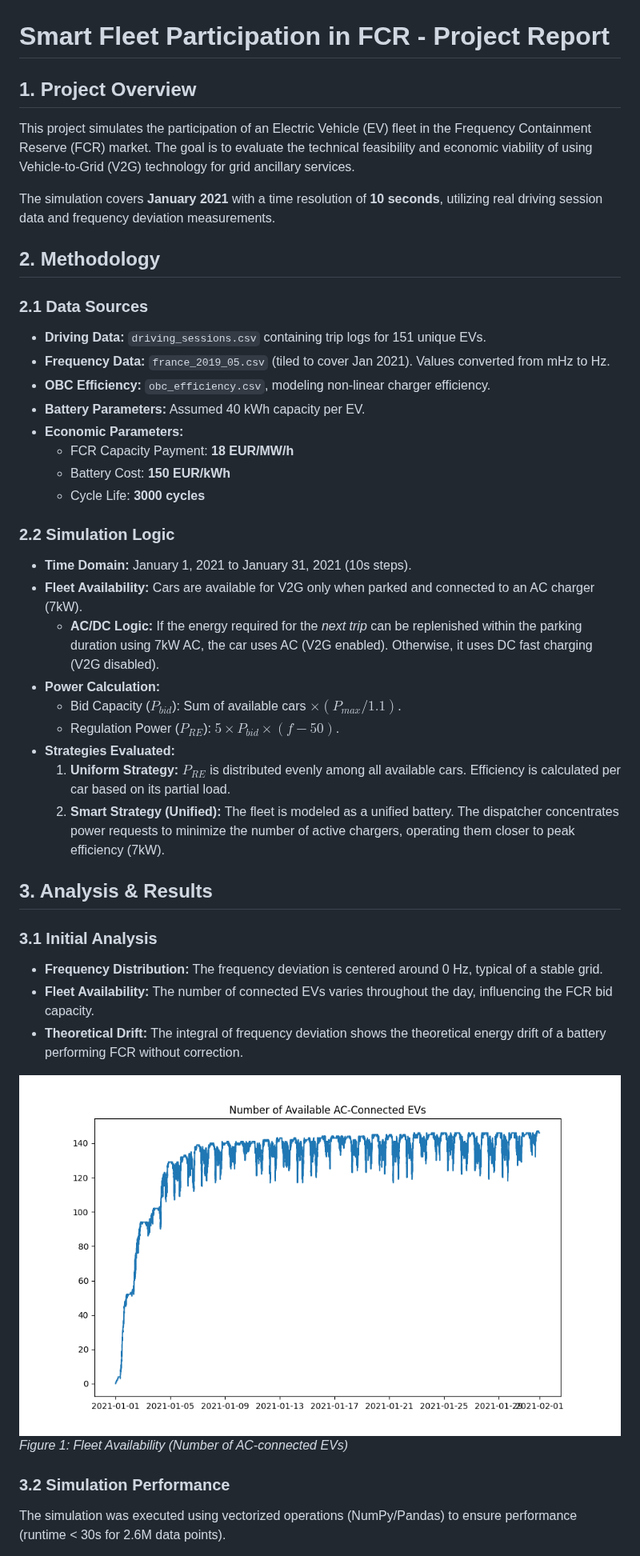
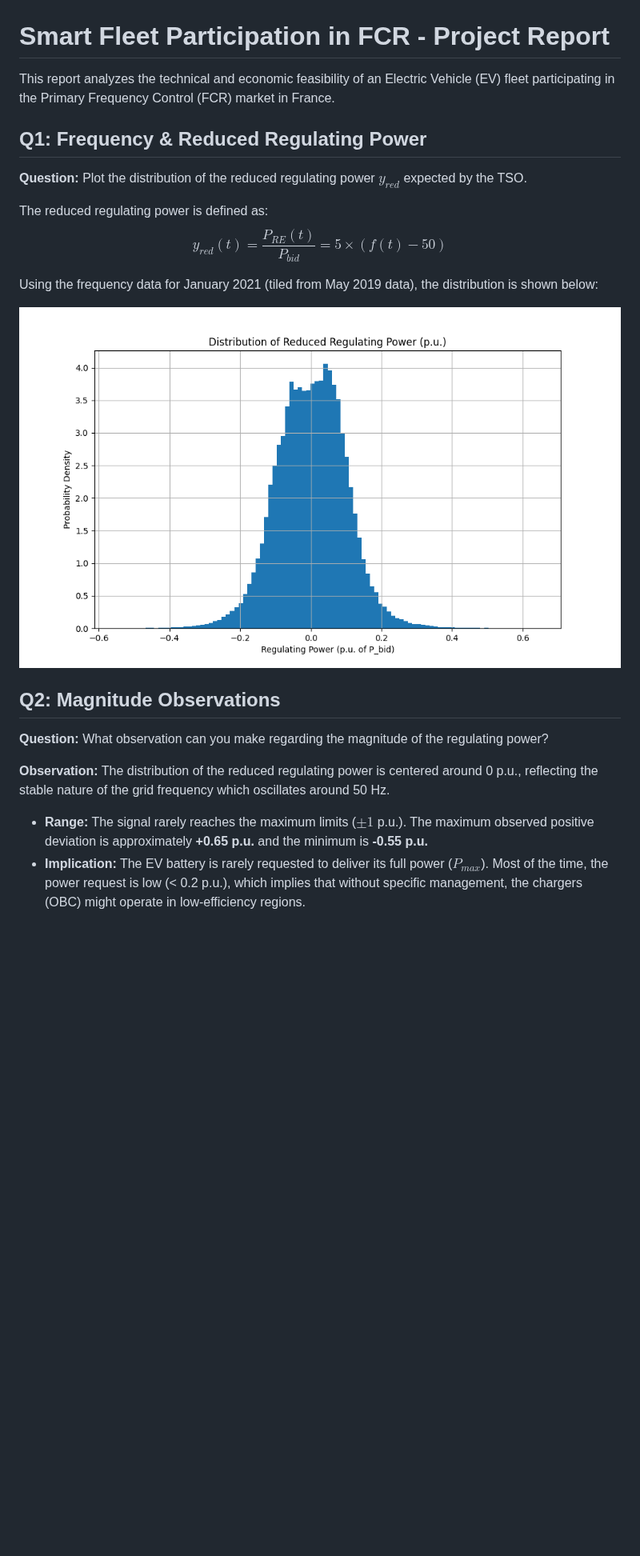
Before and after one commit to LifelongCompany/Smart-fleet-participation-to-primary-frequency-regulation, a Markdown page: README.md, the part around one of its changes. Shown at 80% size. GitHub-like rendering; pictures changed too: images/q1_reduced_power_dist.png (added); blank space fills up the shorter version.

```diff
--- a/README.md
+++ b/README.md
@@ -1,43 +1,24 @@
 # Smart Fleet Participation in FCR - Project Report
 
-## 1. Project Overview
-This project simulates the participation of an Electric Vehicle (EV) fleet in the Frequency Containment Reserve (FCR) market. The goal is to evaluate the technical feasibility and economic viability of using Vehicle-to-Grid (V2G) technology for grid ancillary services.
+This report analyzes the technical and economic feasibility of an Electric Vehicle (EV) fleet participating in the Primary Frequency Control (FCR) market in France.
 
-The simulation covers **January 2021** with a time resolution of **10 seconds**, utilizing real driving session data and frequency deviation measurements.
+## Q1: Frequency & Reduced Regulating Power
 
-## 2. Methodology
+**Question:** Plot the distribution of the reduced regulating power $y_{red}$ expected by the TSO.
 
-### 2.1 Data Sources
-- **Driving Data:** `driving_sessions.csv` containing trip logs for 151 unique EVs.
-- **Frequency Data:** `france_2019_05.csv` (tiled to cover Jan 2021). Values converted from mHz to Hz.
-- **OBC Efficiency:** `obc_efficiency.csv`, modeling non-linear charger efficiency.
-- **Battery Parameters:** Assumed 40 kWh capacity per EV.
-- **Economic Parameters:**
-  - FCR Capacity Payment: **18 EUR/MW/h**
-  - Battery Cost: **150 EUR/kWh**
-  - Cycle Life: **3000 cycles**
+The reduced regulating power is defined as:
+$$ y_{red}(t) = \frac{P_{RE}(t)}{P_{bid}} = 5 \times (f(t) - 50) $$
 
-### 2.2 Simulation Logic
-- **Time Domain:** January 1, 2021 to January 31, 2021 (10s steps).
-- **Fleet Availability:** Cars are available for V2G only when parked and connected to an AC charger (7kW).
-  - **AC/DC Logic:** If the energy required for the *next trip* can be replenished within the parking duration using 7kW AC, the car uses AC (V2G enabled). Otherwise, it uses DC fast charging (V2G disabled).
-- **Power Calculation:**
-  - Bid Capacity ($P_{bid}$): Sum of available cars $\times (P_{max} / 1.1)$.
-  - Regulation Power ($P_{RE}$): $5 \times P_{bid} \times (f - 50)$.
-- **Strategies Evaluated:**
-  1.  **Uniform Strategy:** $P_{RE}$ is distributed evenly among all available cars. Efficiency is calculated per car based on its partial load.
-  2.  **Smart Strategy (Unified):** The fleet is modeled as a unified battery. The dispatcher concentrates power requests to minimize the number of active chargers, operating them closer to peak efficiency (7kW).
+Using the frequency data for January 2021 (tiled from May 2019 data), the distribution is shown below:
 
-## 3. Analysis & Results
+![Reduced Power Distribution](images/q1_reduced_power_dist.png)
 
-### 3.1 Initial Analysis
-- **Frequency Distribution:** The frequency deviation is centered around 0 Hz, typical of a stable grid.
-- **Fleet Availability:** The number of connected EVs varies throughout the day, influencing the FCR bid capacity.
-- **Theoretical Drift:** The integral of frequency deviation shows the theoretical energy drift of a battery performing FCR without correction.
+## Q2: Magnitude Observations
 
-![Fleet Availability](images/fleet_availability.png)
-*Figure 1: Fleet Availability (Number of AC-connected EVs)*
+**Question:** What observation can you make regarding the magnitude of the regulating power?
 
-### 3.2 Simulation Performance
-The simulation was executed using vectorized operations (NumPy/Pandas) to ensure performance (runtime < 30s for 2.6M data points).
+**Observation:**
+The distribution of the reduced regulating power is centered around 0 p.u., reflecting the stable nature of the grid frequency which oscillates around 50 Hz.
+*   **Range:** The signal rarely reaches the maximum limits ($\pm 1$ p.u.). The maximum observed positive deviation is approximately **+0.65 p.u.** and the minimum is **-0.55 p.u.**
+*   **Implication:** The EV battery is rarely requested to deliver its full power ($P_{max}$). Most of the time, the power request is low (< 0.2 p.u.), which implies that without specific management, the chargers (OBC) might operate in low-efficiency regions.
 
```
Also changed, not shown: other parts of README.md (+45 -20 lines), images/q3_rolling_soc_deviation.png (added), images/q6_efficiency_convergence.png (added), 2 other files.
